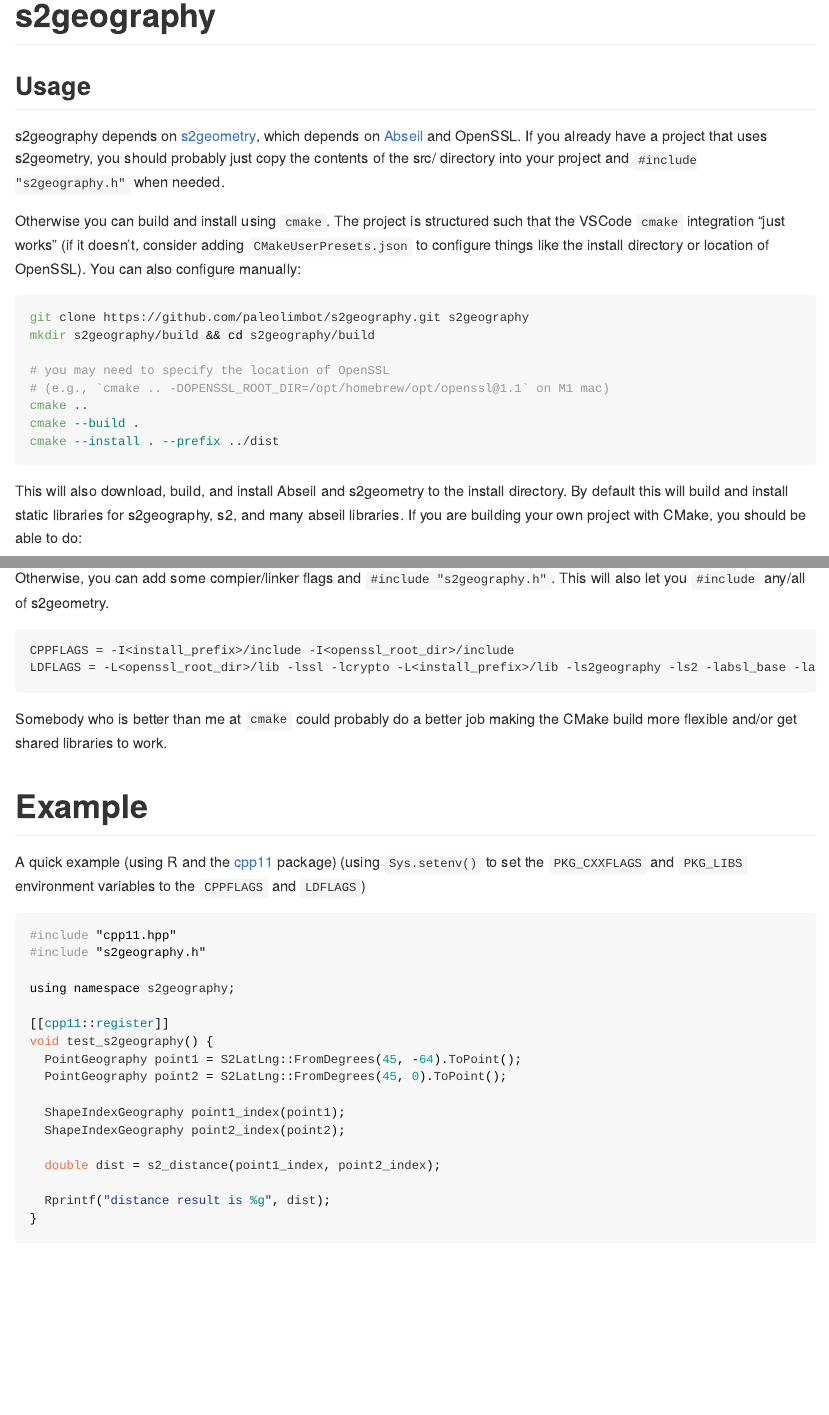
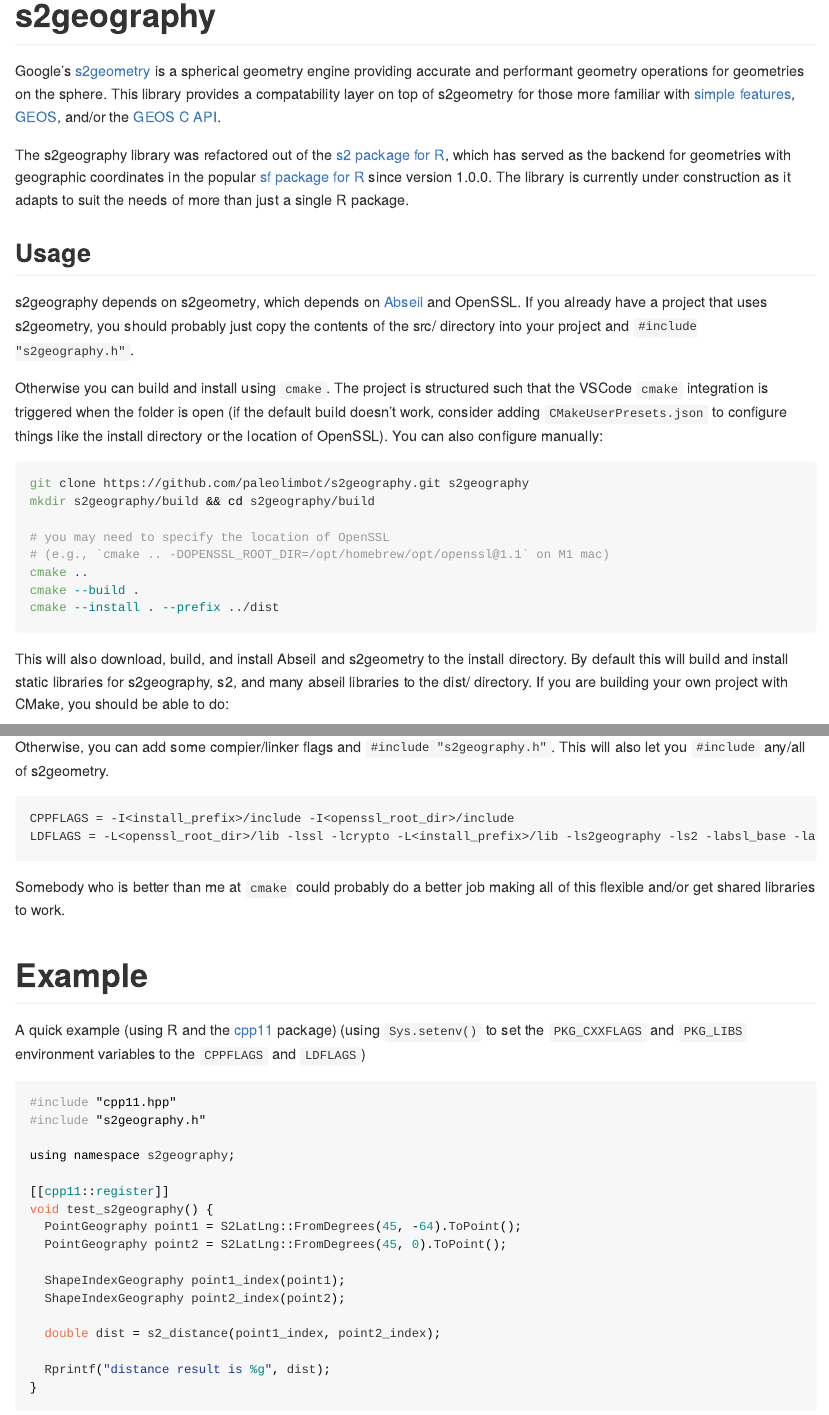
Before and after one commit to paleolimbot/s2geography, an R Markdown document (README.Rmd): the page in a window 1100 px wide, from its top, and a second part further down, joined at a grey line. The pictures show the output file README.md that the author committed with the source, drawn offline in the style of GitHub.

Commit message:
more readme

````diff
--- a/README.Rmd
+++ b/README.Rmd
@@ -24,11 +24,15 @@
 <!-- badges: start -->
 <!-- badges: end -->
 
+Google's [s2geometry](https://github.com/google/s2geometry) is a spherical geometry engine providing accurate and performant geometry operations for geometries on the sphere. This library provides a compatability layer on top of s2geometry for those more familiar with [simple features](https://en.wikipedia.org/wiki/Simple_Features), [GEOS](https://libgeos.org), and/or the [GEOS C API](https://libgeos.org/doxygen/geos__c_8h.html).
+
+The s2geography library was refactored out of the [s2 package for R](https://github.com/r-spatial/s2), which has served as the backend for geometries with geographic coordinates in the popular [sf package for R](https://github.com/r-spatial/sf) since version 1.0.0. The library is currently under construction as it adapts to suit the needs of more than just a single R package.
+
 ## Usage
 
-s2geography depends on [s2geometry](https://github.com/google/s2geometry), which depends on [Abseil](https://github.com/abseil/abseil-cpp) and OpenSSL. If you already have a project that uses s2geometry, you should probably just copy the contents of the src/ directory into your project and `#include "s2geography.h"` when needed.
+s2geography depends on s2geometry, which depends on [Abseil](https://github.com/abseil/abseil-cpp) and OpenSSL. If you already have a project that uses s2geometry, you should probably just copy the contents of the src/ directory into your project and `#include "s2geography.h"`.
 
-Otherwise you can build and install using `cmake`. The project is structured such that the VSCode `cmake` integration "just works" (if it doesn't, consider adding `CMakeUserPresets.json` to configure things like the install directory or location of OpenSSL). You can also configure manually:
+Otherwise you can build and install using `cmake`. The project is structured such that the VSCode `cmake` integration is triggered when the folder is open (if the default build doesn't work, consider adding `CMakeUserPresets.json` to configure things like the install directory or the location of OpenSSL). You can also configure manually:
 
 ```bash
 git clone https://github.com/paleolimbot/s2geography.git s2geography
@@ -41,7 +45,7 @@
 cmake --install . --prefix ../dist
 ```
 
-This will also download, build, and install Abseil and s2geometry to the install directory. By default this will build and install static libraries for s2geography, s2, and many abseil libraries. If you are building your own project with CMake, you should be able to do:
+This will also download, build, and install Abseil and s2geometry to the install directory. By default this will build and install static libraries for s2geography, s2, and many abseil libraries to the dist/ directory. If you are building your own project with CMake, you should be able to do:
 
 ```cmake
 include(FetchContent)
@@ -60,7 +64,7 @@
 LDFLAGS = -L<openssl_root_dir>/lib -lssl -lcrypto -L<install_prefix>/lib -ls2geography -ls2 -labsl_base -labsl_city -labsl_demangle_internal -labsl_flags_reflection -labsl_graphcycles_internal -labsl_hash -labsl_hashtablez_sampler -labsl_int128 -labsl_low_level_hash -labsl_malloc_internal -labsl_raw_hash_set -labsl_raw_logging_internal -labsl_spinlock_wait -labsl_stacktrace -labsl_str_format_internal -labsl_strings -labsl_symbolize -labsl_synchronization -labsl_throw_delegate -labsl_time_zone -labsl_time
 ```
 
-Somebody who is better than me at `cmake` could probably do a better job making the CMake build more flexible and/or get shared libraries to work.
+Somebody who is better than me at `cmake` could probably do a better job making all of this flexible and/or get shared libraries to work.
 
 # Example
 
````
Also changed, not shown: README.md.
